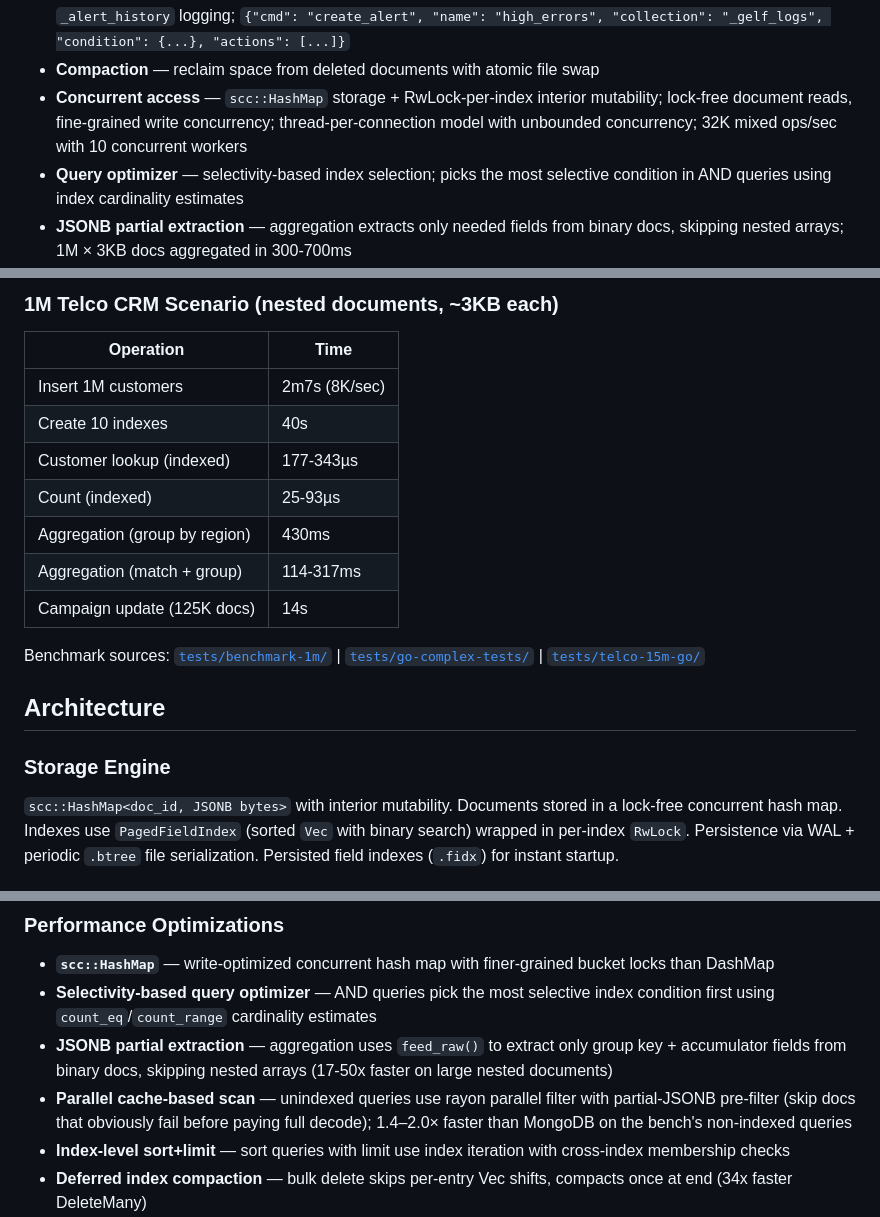
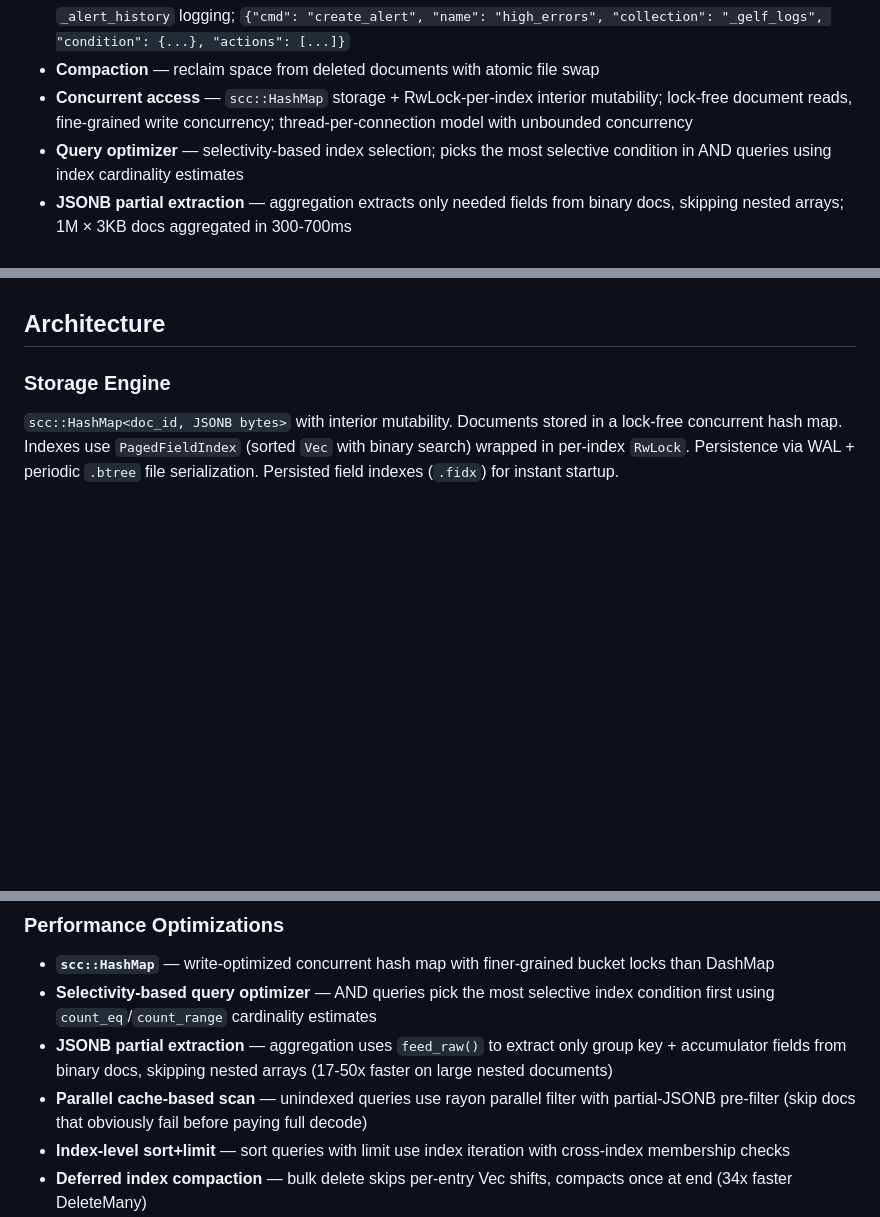
Before and after one commit to parisxmas/OxiDB, a Markdown page: README.md, 3 parts joined by grey strips. GitHub-like rendering; blank space fills up the shorter version.

```diff
--- a/README.md
+++ b/README.md
@@ -149,7 +149,7 @@ docker compose up -d
 - **Retention policies** — collection-level `set_retention` with automatic TTL-based cleanup; `{"cmd": "set_retention", "collection": "_gelf_logs", "days": 30}`
 - **Alerting** — background alert evaluator with count/aggregation thresholds, webhook actions, cooldown, and `_alert_history` logging; `{"cmd": "create_alert", "name": "high_errors", "collection": "_gelf_logs", "condition": {...}, "actions": [...]}`
 - **Compaction** — reclaim space from deleted documents with atomic file swap
-- **Concurrent access** — `scc::HashMap` storage + RwLock-per-index interior mutability; lock-free document reads, fine-grained write concurrency; thread-per-connection model with unbounded concurrency; 32K mixed ops/sec with 10 concurrent workers
+- **Concurrent access** — `scc::HashMap` storage + RwLock-per-index interior mutability; lock-free document reads, fine-grained write concurrency; thread-per-connection model with unbounded concurrency
 - **Query optimizer** — selectivity-based index selection; picks the most selective condition in AND queries using index cardinality estimates
 - **JSONB partial extraction** — aggregation extracts only needed fields from binary docs, skipping nested arrays; 1M × 3KB docs aggregated in 300-700ms
 - **UDP log ingestion** — high-throughput fire-and-forget GELF/JSON receiver; SO_REUSEPORT multi-thread listeners
@@ -705,17 +648,3 @@ How OxiDB's leads are won:
-### 1M Telco CRM Scenario (nested documents, ~3KB each)
-
-| Operation | Time |
-|-----------|------|
-| Insert 1M customers | 2m7s (8K/sec) |
-| Create 10 indexes | 40s |
-| Customer lookup (indexed) | 177-343µs |
-| Count (indexed) | 25-93µs |
-| Aggregation (group by region) | 430ms |
-| Aggregation (match + group) | 114-317ms |
-| Campaign update (125K docs) | 14s |
-
-Benchmark sources: [`tests/benchmark-1m/`](tests/benchmark-1m/) | [`tests/go-complex-tests/`](tests/go-complex-tests/) | [`tests/telco-15m-go/`](tests/telco-15m-go/)
-
 ## Architecture
 
 ### Storage Engine
@@ -743,7 +672,7 @@ The same background thread also writes periodic `.btree` snapshots but deliberat
 - **`scc::HashMap`** — write-optimized concurrent hash map with finer-grained bucket locks than DashMap
 - **Selectivity-based query optimizer** — AND queries pick the most selective index condition first using `count_eq`/`count_range` cardinality estimates
 - **JSONB partial extraction** — aggregation uses `feed_raw()` to extract only group key + accumulator fields from binary docs, skipping nested arrays (17-50x faster on large nested documents)
-- **Parallel cache-based scan** — unindexed queries use rayon parallel filter with partial-JSONB pre-filter (skip docs that obviously fail before paying full decode); 1.4–2.0× faster than MongoDB on the bench's non-indexed queries
+- **Parallel cache-based scan** — unindexed queries use rayon parallel filter with partial-JSONB pre-filter (skip docs that obviously fail before paying full decode)
 - **Index-level sort+limit** — sort queries with limit use index iteration with cross-index membership checks
 - **Deferred index compaction** — bulk delete skips per-entry Vec shifts, compacts once at end (34x faster DeleteMany)
 - **Dirty-flag persistence** — background sync only writes to disk when data has changed
```
Also changed, not shown: other parts of README.md (+0 -57 lines).
